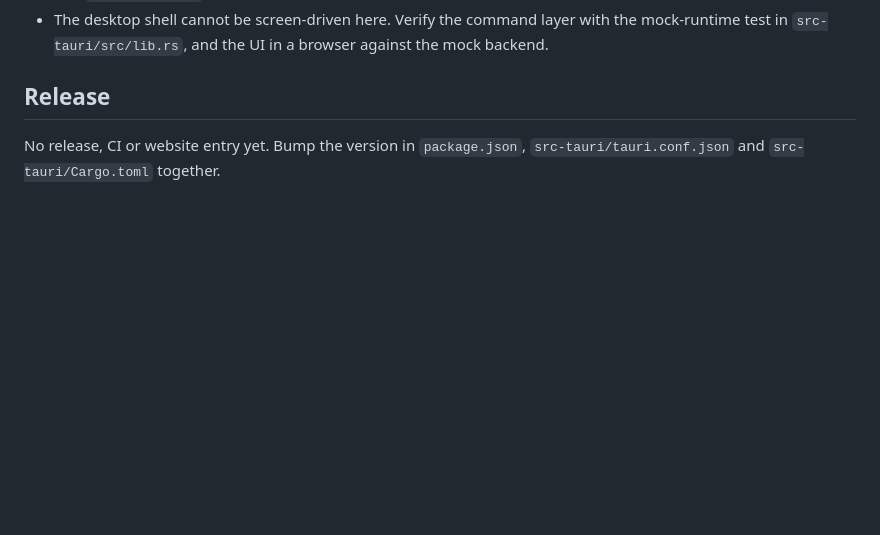
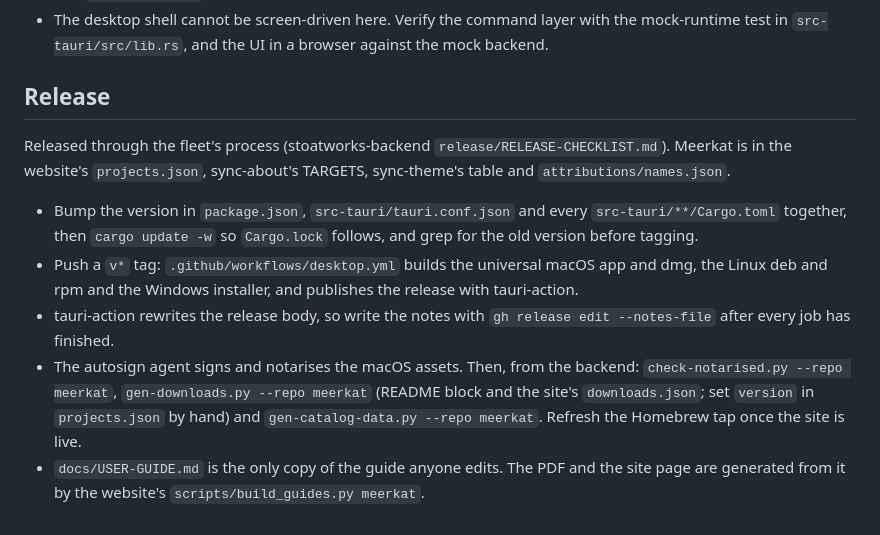
Before and after one commit to stoatworks-labs/meerkat, a Markdown page: CLAUDE.md, the part around the change. GitHub-like rendering; blank space fills up the shorter version.

```diff
--- a/CLAUDE.md
+++ b/CLAUDE.md
@@ -32,5 +32,20 @@ cd src-tauri && cargo run -p meerkat-cli -- scan --demo
 
 ## Release
 
-No release, CI or website entry yet. Bump the version in `package.json`,
-`src-tauri/tauri.conf.json` and `src-tauri/Cargo.toml` together.
+Released through the fleet's process (stoatworks-backend `release/RELEASE-CHECKLIST.md`).
+Meerkat is in the website's `projects.json`, sync-about's TARGETS, sync-theme's table and
+`attributions/names.json`.
+
+- Bump the version in `package.json`, `src-tauri/tauri.conf.json` and every
+  `src-tauri/**/Cargo.toml` together, then `cargo update -w` so `Cargo.lock` follows, and
+  grep for the old version before tagging.
+- Push a `v*` tag: `.github/workflows/desktop.yml` builds the universal macOS app and dmg, the
+  Linux deb and rpm and the Windows installer, and publishes the release with tauri-action.
+- tauri-action rewrites the release body, so write the notes with `gh release edit
+  --notes-file` after every job has finished.
+- The autosign agent signs and notarises the macOS assets. Then, from the backend:
+  `check-notarised.py --repo meerkat`, `gen-downloads.py --repo meerkat` (README block and
+  the site's `downloads.json`; set `version` in `projects.json` by hand) and
+  `gen-catalog-data.py --repo meerkat`. Refresh the Homebrew tap once the site is live.
+- `docs/USER-GUIDE.md` is the only copy of the guide anyone edits. The PDF and the site page
+  are generated from it by the website's `scripts/build_guides.py meerkat`.
```
Also changed, not shown: AGENTS.md (+4 -0 lines), README.md (+11 -0 lines), docs/USER-GUIDE.md (added, +255 -0 lines), docs/release-notes-v0.1.0.md (added, +24 -0 lines), docs/screenshots/overview.png (added), docs/screenshots/reach-it.png (added).
